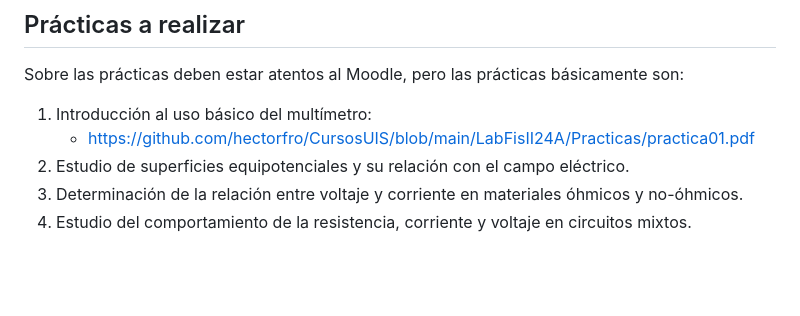
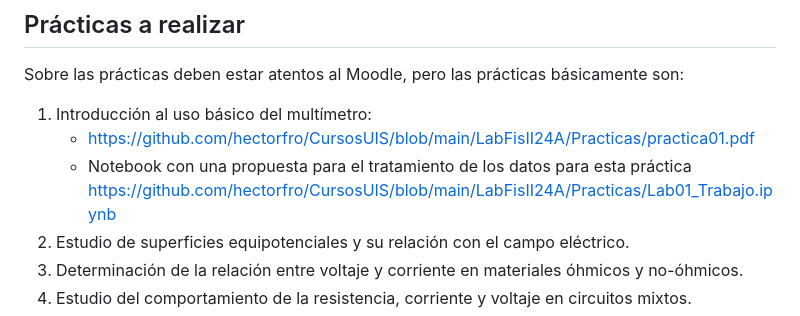
Before and after one commit to hectorfro/CursosUIS, a Markdown page: LabFisII24A/Laboratorio2024A.md, the part around the change. Rendered like a GitHub page; blank space fills up the shorter version.

```diff
--- a/LabFisII24A/Laboratorio2024A.md
+++ b/LabFisII24A/Laboratorio2024A.md
@@ -32,6 +32,8 @@ La evaluación del laboratorio (100%) estará ponderada de la siguiente manera:
    Sobre las prácticas deben estar atentos al Moodle, pero las prácticas básicamente son:
 1. Introducción al uso básico del multímetro:
    - https://github.com/hectorfro/CursosUIS/blob/main/LabFisII24A/Practicas/practica01.pdf
+   - Notebook con una propuesta para el tratamiento de los datos para esta práctica
+     https://github.com/hectorfro/CursosUIS/blob/main/LabFisII24A/Practicas/Lab01_Trabajo.ipynb
 2. Estudio de superficies equipotenciales y su relación con el campo eléctrico.
 3. Determinación de la relación entre voltaje y corriente en materiales óhmicos y no-óhmicos.
 4. Estudio del comportamiento de la resistencia, corriente y voltaje en circuitos mixtos.
```
